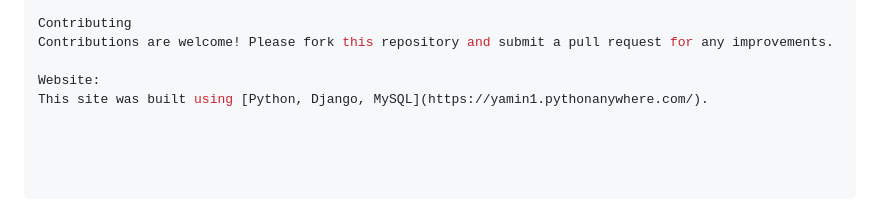
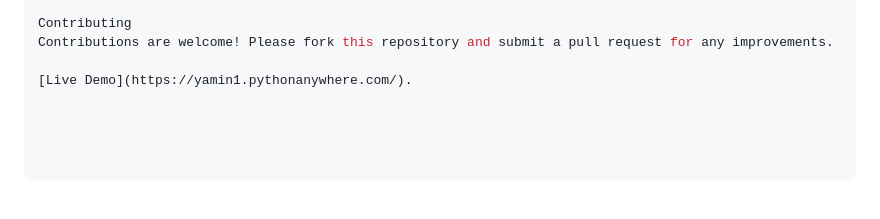
Before and after one commit to YaminLamBappi/rental_manage, a Markdown page: README.md, the part around the change. Drawn GitHub-style.

```diff
--- a/README.md
+++ b/README.md
@@ -131,5 +131,4 @@ This project is licensed under the MIT License. See the LICENSE file for details
 Contributing
 Contributions are welcome! Please fork this repository and submit a pull request for any improvements.
 
-Website:
-This site was built using [Python, Django, MySQL](https://yamin1.pythonanywhere.com/).
+[Live Demo](https://yamin1.pythonanywhere.com/).
```
